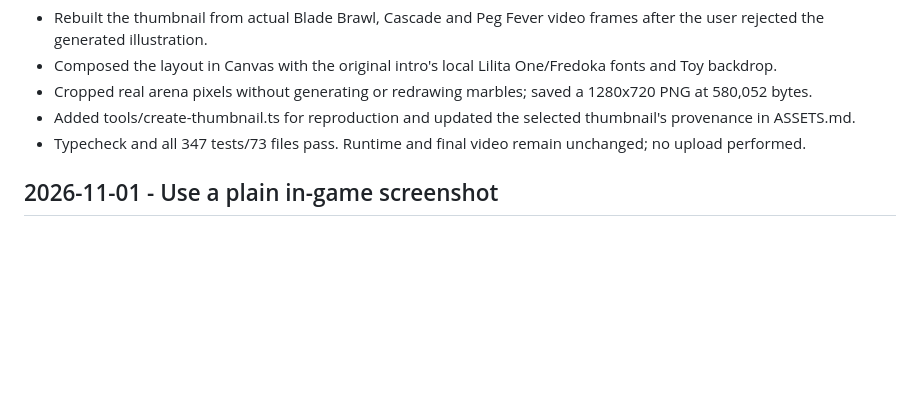
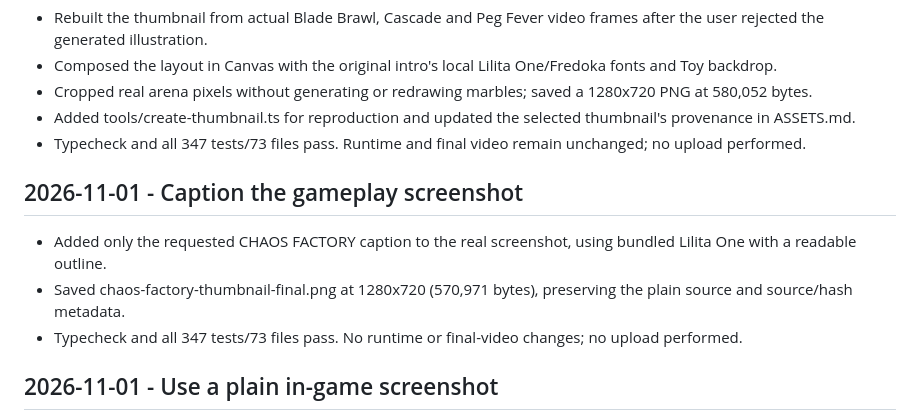
Before and after one commit to iamyanbo/chaos-factory, a Markdown page: CODEX_LOG.md, the part around the change. Drawn GitHub-style; blank space fills up the shorter version.

Commit message:
docs: credit captioned gameplay thumbnail

```diff
--- a/CODEX_LOG.md
+++ b/CODEX_LOG.md
@@ -1475,6 +1475,11 @@ Boss actual600-run gate passes50/48/50%; Pong900-run fairness passes. All5normal
 - Added tools/create-thumbnail.ts for reproduction and updated the selected thumbnail's provenance in ASSETS.md.
 - Typecheck and all 347 tests/73 files pass. Runtime and final video remain unchanged; no upload performed.
 
+## 2026-11-01 - Caption the gameplay screenshot
+- Added only the requested CHAOS FACTORY caption to the real screenshot, using bundled Lilita One with a readable outline.
+- Saved chaos-factory-thumbnail-final.png at 1280x720 (570,971 bytes), preserving the plain source and source/hash metadata.
+- Typecheck and all 347 tests/73 files pass. No runtime or final-video changes; no upload performed.
+
 ## 2026-11-01 - Use a plain in-game screenshot
 - Selected the native Blade Brawl rage frame at 66.6s from the smooth game recording.
 - Exported the complete frame at 1280x720; only resizing is applied, with no added text, layout or illustration.
```
Also changed, not shown: ASSETS.md (+5 -4 lines).
